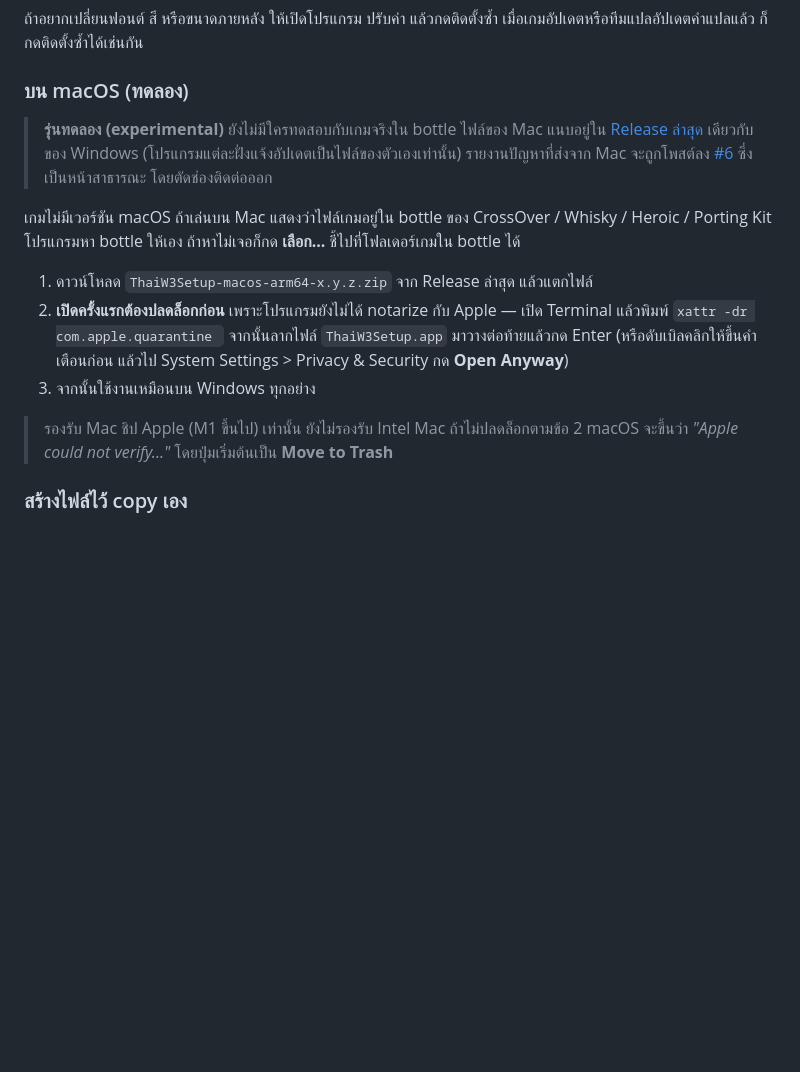
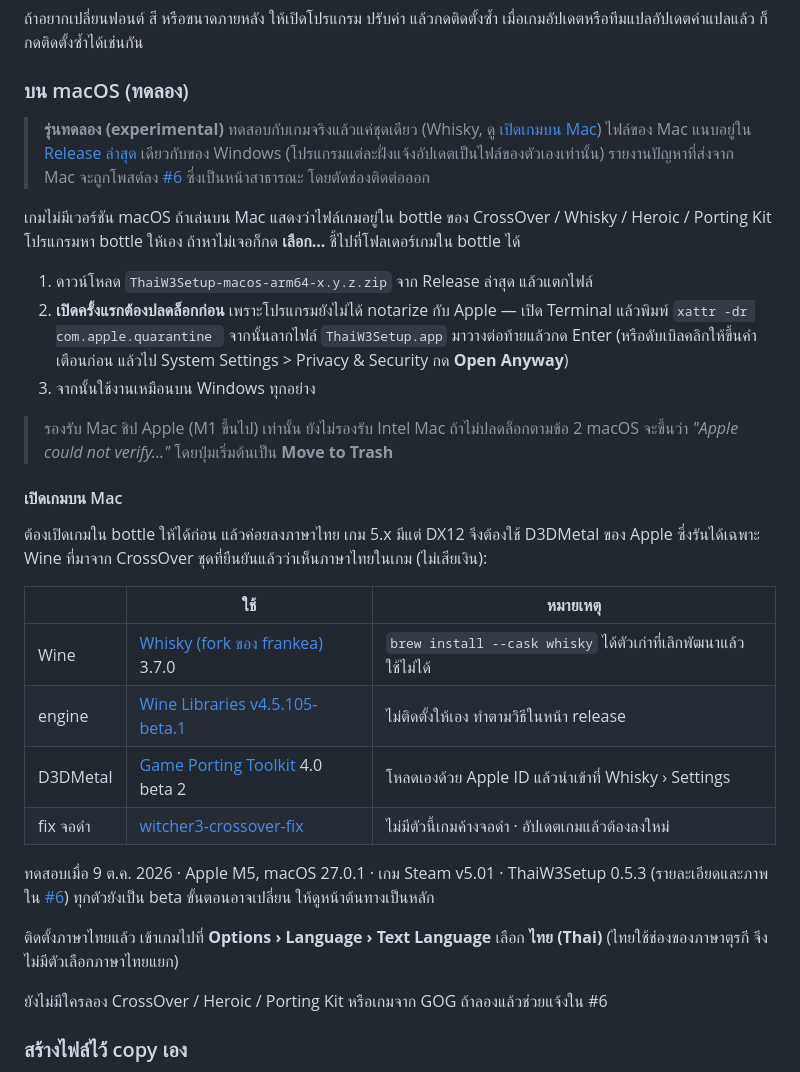
Before and after one commit to AeyXD/ThaiW3Setup, a Markdown page: README.md, the part around the change. GitHub-like rendering; blank space fills up the shorter version.

Commit message:
docs(readme): how to run the game on a Mac, with tested versions (#14)
Add a short 'เปิดเกมบน Mac' section under the macOS install steps.
It links each piece to its upstream page (Whisky fork, beta engine,
Game Porting Toolkit, black-screen fix) instead of copying their steps,
records which versions were tested and when, and says which language
slot Thai uses. Also drop the 'never tested in a bottle' note.

Co-authored-by: Prawith T <prawith@pccth.com>
Co-authored-by: Claude Opus 5.5 <noreply@anthropic.com>

```diff
--- a/README.md
+++ b/README.md
@@ -34,7 +34,7 @@
 
 ### บน macOS (ทดลอง)
 
-> **รุ่นทดลอง (experimental)** ยังไม่มีใครทดสอบกับเกมจริงใน bottle
+> **รุ่นทดลอง (experimental)** ทดสอบกับเกมจริงแล้วแค่ชุดเดียว (Whisky, ดู [เปิดเกมบน Mac](#เปิดเกมบน-mac))
 > ไฟล์ของ Mac แนบอยู่ใน [Release ล่าสุด](https://github.com/FordenHillson/ThaiW3Setup/releases/latest) เดียวกับของ Windows
 > (โปรแกรมแต่ละฝั่งแจ้งอัปเดตเป็นไฟล์ของตัวเองเท่านั้น)
 > รายงานปัญหาที่ส่งจาก Mac จะถูกโพสต์ลง [#6](https://github.com/FordenHillson/ThaiW3Setup/issues/6) ซึ่งเป็นหน้าสาธารณะ โดยตัดช่องติดต่อออก
@@ -50,6 +50,27 @@
 
 > รองรับ Mac ชิป Apple (M1 ขึ้นไป) เท่านั้น ยังไม่รองรับ Intel Mac
 > ถ้าไม่ปลดล็อกตามข้อ 2 macOS จะขึ้นว่า *"Apple could not verify..."* โดยปุ่มเริ่มต้นเป็น **Move to Trash**
+
+#### เปิดเกมบน Mac
+
+ต้องเปิดเกมใน bottle ให้ได้ก่อน แล้วค่อยลงภาษาไทย เกม 5.x มีแต่ DX12 จึงต้องใช้ D3DMetal ของ Apple
+ซึ่งรันได้เฉพาะ Wine ที่มาจาก CrossOver ชุดที่ยืนยันแล้วว่าเห็นภาษาไทยในเกม (ไม่เสียเงิน):
+
+| | ใช้ | หมายเหตุ |
+|---|---|---|
+| Wine | [Whisky (fork ของ frankea)](https://github.com/frankea/Whisky/releases) 3.7.0 | `brew install --cask whisky` ได้ตัวเก่าที่เลิกพัฒนาแล้ว ใช้ไม่ได้ |
+| engine | [Wine Libraries v4.5.105-beta.1](https://github.com/frankea/Whisky/releases/tag/v4.5.105-beta.1) | ไม่ติดตั้งให้เอง ทำตามวิธีในหน้า release |
+| D3DMetal | [Game Porting Toolkit](https://developer.apple.com/games/game-porting-toolkit/) 4.0 beta 2 | โหลดเองด้วย Apple ID แล้วนำเข้าที่ Whisky › Settings |
+| fix จอดำ | [witcher3-crossover-fix](https://github.com/tholtman1-del/witcher3-crossover-fix) | ไม่มีตัวนี้เกมค้างจอดำ · อัปเดตเกมแล้วต้องลงใหม่ |
+
+ทดสอบเมื่อ 9 ต.ค. 2026 · Apple M5, macOS 27.0.1 · เกม Steam v5.01 · ThaiW3Setup 0.5.3
+(รายละเอียดและภาพใน [#6](https://github.com/FordenHillson/ThaiW3Setup/issues/6))
+ทุกตัวยังเป็น beta ขั้นตอนอาจเปลี่ยน ให้ดูหน้าต้นทางเป็นหลัก
+
+ติดตั้งภาษาไทยแล้ว เข้าเกมไปที่ **Options › Language › Text Language** เลือก **ไทย (Thai)**
+(ไทยใช้ช่องของภาษาตุรกี จึงไม่มีตัวเลือกภาษาไทยแยก)
+
+ยังไม่มีใครลอง CrossOver / Heroic / Porting Kit หรือเกมจาก GOG ถ้าลองแล้วช่วยแจ้งใน #6
 
 ### สร้างไฟล์ไว้ copy เอง
 
```
